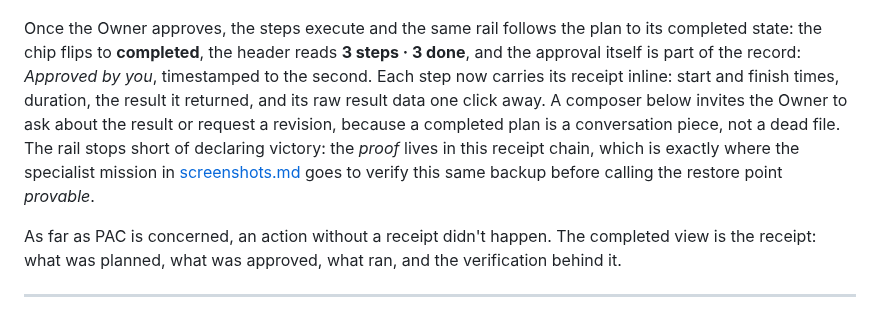
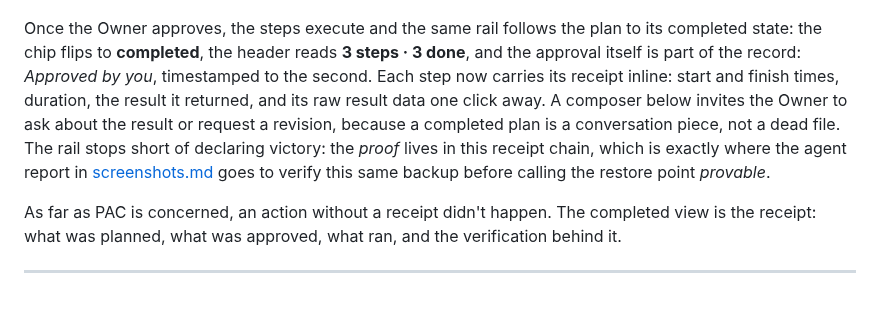
Before and after one commit to ericmilescoomer-png/personal-ai-console, a Markdown page: demos/demo-walkthrough.md, the part around the change. Drawn GitHub-style.

```diff
--- a/demos/demo-walkthrough.md
+++ b/demos/demo-walkthrough.md
@@ -41,7 +41,7 @@ This is the heart of PAC: the owner sees what was requested, what is proposed, a
 
 ![Action receipt](../assets/screenshots/02-action-receipt.png)
 
-Once the Owner approves, the steps execute and the same rail follows the plan to its completed state: the chip flips to **completed**, the header reads **3 steps &middot; 3 done**, and the approval itself is part of the record: *Approved by you*, timestamped to the second. Each step now carries its receipt inline: start and finish times, duration, the result it returned, and its raw result data one click away. A composer below invites the Owner to ask about the result or request a revision, because a completed plan is a conversation piece, not a dead file. The rail stops short of declaring victory: the *proof* lives in this receipt chain, which is exactly where the specialist mission in [screenshots.md](../docs/screenshots.md) goes to verify this same backup before calling the restore point *provable*.
+Once the Owner approves, the steps execute and the same rail follows the plan to its completed state: the chip flips to **completed**, the header reads **3 steps &middot; 3 done**, and the approval itself is part of the record: *Approved by you*, timestamped to the second. Each step now carries its receipt inline: start and finish times, duration, the result it returned, and its raw result data one click away. A composer below invites the Owner to ask about the result or request a revision, because a completed plan is a conversation piece, not a dead file. The rail stops short of declaring victory: the *proof* lives in this receipt chain, which is exactly where the agent report in [screenshots.md](../docs/screenshots.md) goes to verify this same backup before calling the restore point *provable*.
 
 As far as PAC is concerned, an action without a receipt didn't happen. The completed view is the receipt: what was planned, what was approved, what ran, and the verification behind it.
 
```
Also changed, not shown: docs/screenshots.md (+3 -3 lines), examples/README.md (+1 -1 lines), assets/screenshots/07-agent-report.png (renamed from assets/screenshots/07-specialist-report.png), 1 other file.
